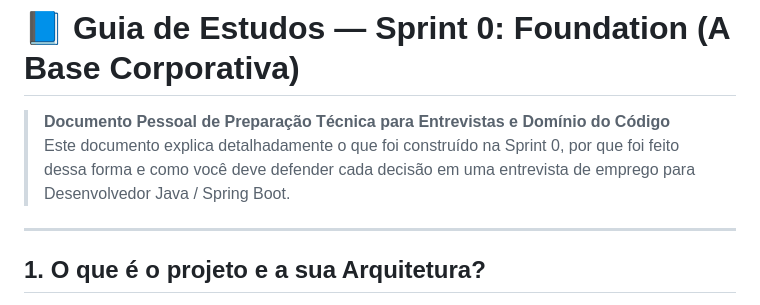
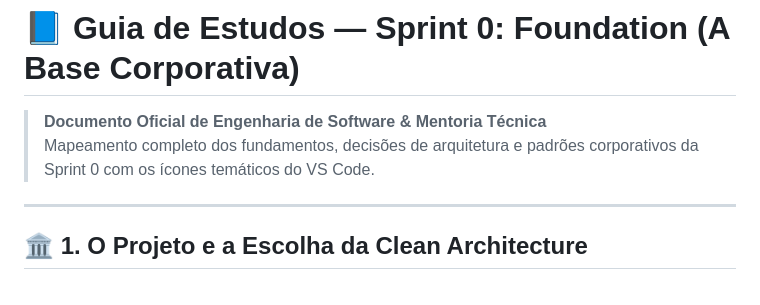
Before and after one commit to rngolima/operacao-aprovacao, a Markdown page: docs/estudos/sprint-0-fundamentos.md, the part around one of its changes. GitHub-like rendering.

```diff
--- a/docs/estudos/sprint-0-fundamentos.md
+++ b/docs/estudos/sprint-0-fundamentos.md
@@ -1,9 +1,9 @@
 # 📘 Guia de Estudos — Sprint 0: Foundation (A Base Corporativa)
 
-> **Documento Pessoal de Preparação Técnica para Entrevistas e Domínio do Código**
-> Este documento explica detalhadamente o que foi construído na Sprint 0, por que foi feito dessa forma e como você deve defender cada decisão em uma entrevista de emprego para Desenvolvedor Java / Spring Boot.
+> **Documento Oficial de Engenharia de Software & Mentoria Técnica**
+> Mapeamento completo dos fundamentos, decisões de arquitetura e padrões corporativos da Sprint 0 com os ícones temáticos do VS Code.
 
 ---
 
-## 1. O que é o projeto e a sua Arquitetura?
+## 🏛️ 1. O Projeto e a Escolha da Clean Architecture
 
```
Also changed, not shown: other parts of docs/estudos/sprint-0-fundamentos.md (+78 -64 lines), docs/estudos/sprint-1-security-jwt.md (+62 -68 lines).
